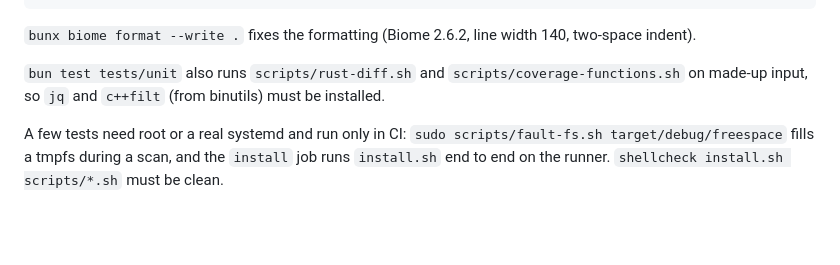
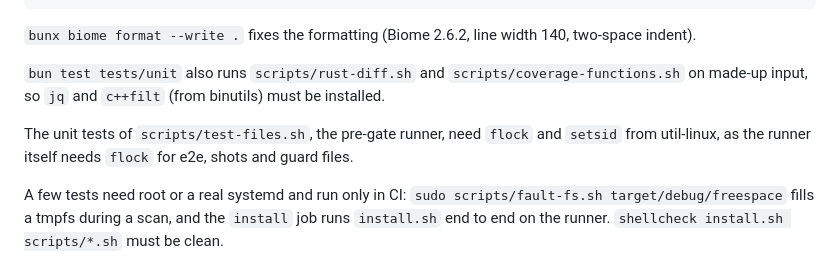
Before and after one commit to mikhailsal/free-space, a Markdown page: CONTRIBUTING.md, the part around the change. Drawn GitHub-style; blank space fills up the shorter version.

```diff
--- a/CONTRIBUTING.md
+++ b/CONTRIBUTING.md
@@ -36,6 +36,8 @@ bunx playwright test
 
 `bun test tests/unit` also runs `scripts/rust-diff.sh` and `scripts/coverage-functions.sh` on made-up input, so `jq` and `c++filt` (from binutils) must be installed.
 
+The unit tests of `scripts/test-files.sh`, the pre-gate runner, need `flock` and `setsid` from util-linux, as the runner itself needs `flock` for e2e, shots and guard files.
+
 A few tests need root or a real systemd and run only in CI: `sudo scripts/fault-fs.sh target/debug/freespace` fills a tmpfs during a scan, and the `install` job runs `install.sh` end to end on the runner. `shellcheck install.sh scripts/*.sh` must be clean.
 
 Scanning your whole disk while developing is slow; point commands at a small tree with a private snapshot instead:
```
Also changed, not shown: TODOS.md (+1 -0 lines).
